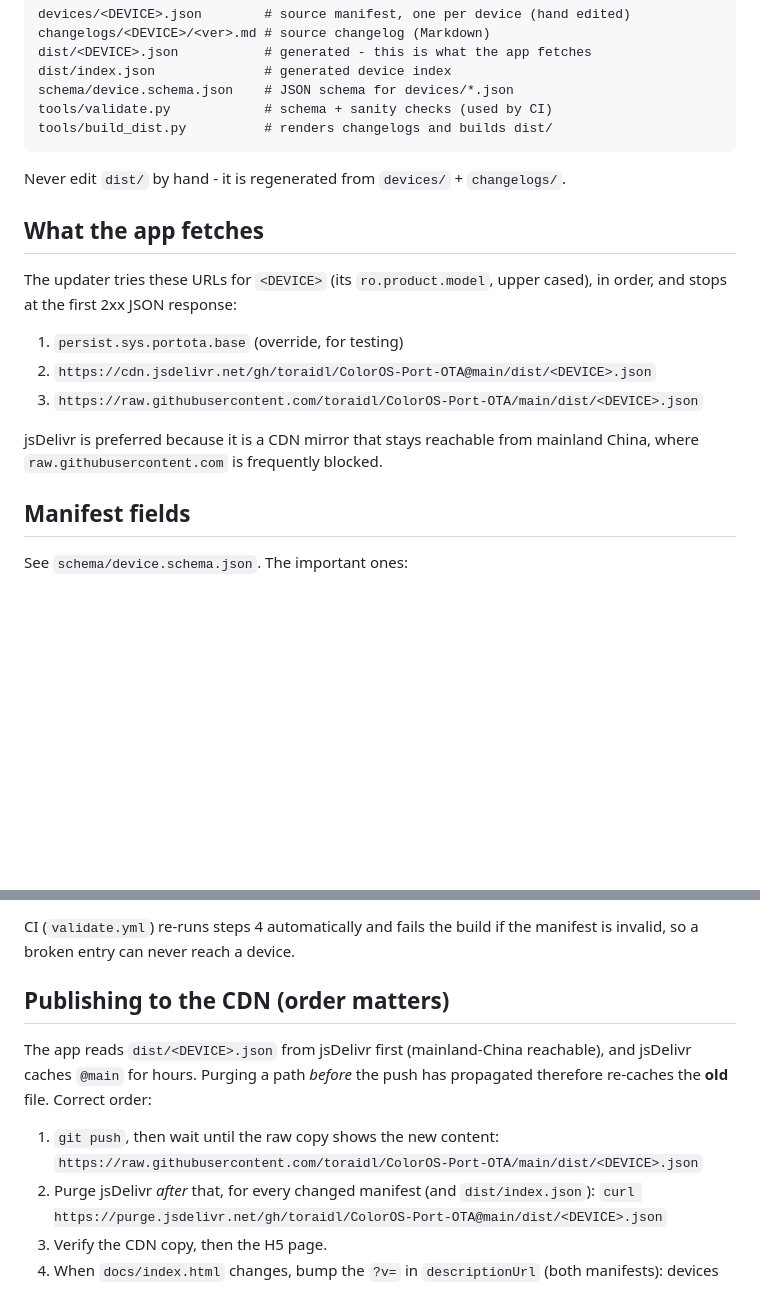
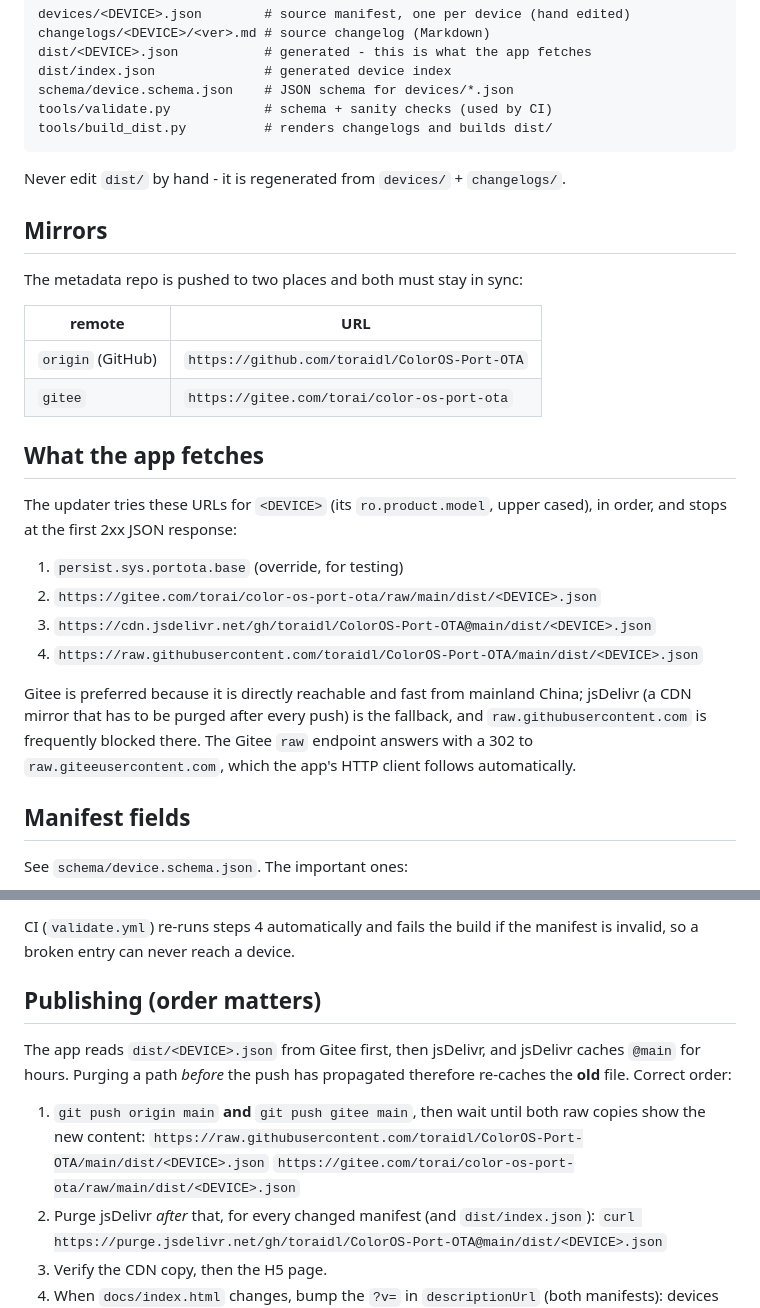
Before and after one commit to toraidl/ColorOS-Port-OTA, a Markdown page: README.md, 2 parts joined by grey strips. Drawn GitHub-style; blank space fills up the shorter version.

Commit message:
docs: add the Gitee mirror as the primary metadata source
- gitee.com/torai/color-os-port-ota is pushed alongside GitHub and is tried
  first by the updater (fastest from mainland China, no CDN purge needed)
- publishing order now covers both remotes; jsDelivr purge still applies

```diff
--- a/README.md
+++ b/README.md
@@ -27,17 +27,30 @@ tools/build_dist.py          # renders changelogs and builds dist/
 
 Never edit `dist/` by hand - it is regenerated from `devices/` + `changelogs/`.
 
+## Mirrors
+
+The metadata repo is pushed to two places and both must stay in sync:
+
+| remote | URL |
+|--------|-----|
+| `origin` (GitHub) | `https://github.com/toraidl/ColorOS-Port-OTA` |
+| `gitee` | `https://gitee.com/torai/color-os-port-ota` |
+
 ## What the app fetches
 
 The updater tries these URLs for `<DEVICE>` (its `ro.product.model`, upper
 cased), in order, and stops at the first 2xx JSON response:
 
 1. `persist.sys.portota.base` (override, for testing)
-2. `https://cdn.jsdelivr.net/gh/toraidl/ColorOS-Port-OTA@main/dist/<DEVICE>.json`
-3. `https://raw.githubusercontent.com/toraidl/ColorOS-Port-OTA/main/dist/<DEVICE>.json`
+2. `https://gitee.com/torai/color-os-port-ota/raw/main/dist/<DEVICE>.json`
+3. `https://cdn.jsdelivr.net/gh/toraidl/ColorOS-Port-OTA@main/dist/<DEVICE>.json`
+4. `https://raw.githubusercontent.com/toraidl/ColorOS-Port-OTA/main/dist/<DEVICE>.json`
 
-jsDelivr is preferred because it is a CDN mirror that stays reachable from
-mainland China, where `raw.githubusercontent.com` is frequently blocked.
+Gitee is preferred because it is directly reachable and fast from mainland
+China; jsDelivr (a CDN mirror that has to be purged after every push) is the
+fallback, and `raw.githubusercontent.com` is frequently blocked there. The
+Gitee `raw` endpoint answers with a 302 to `raw.giteeusercontent.com`, which the
+app's HTTP client follows automatically.
 
 ## Manifest fields
 
@@ -77,14 +90,16 @@ The engine posts a status-bar notification when a background check finds an upda
 CI (`validate.yml`) re-runs steps 4 automatically and fails the build if the
 manifest is invalid, so a broken entry can never reach a device.
 
-## Publishing to the CDN (order matters)
+## Publishing (order matters)
 
-The app reads `dist/<DEVICE>.json` from jsDelivr first (mainland-China
-reachable), and jsDelivr caches `@main` for hours. Purging a path *before* the
-push has propagated therefore re-caches the **old** file. Correct order:
+The app reads `dist/<DEVICE>.json` from Gitee first, then jsDelivr, and jsDelivr
+caches `@main` for hours. Purging a path *before* the push has propagated
+therefore re-caches the **old** file. Correct order:
 
-1. `git push`, then wait until the raw copy shows the new content:
+1. `git push origin main` **and** `git push gitee main`, then wait until both
+   raw copies show the new content:
    `https://raw.githubusercontent.com/toraidl/ColorOS-Port-OTA/main/dist/<DEVICE>.json`
+   `https://gitee.com/torai/color-os-port-ota/raw/main/dist/<DEVICE>.json`
 2. Purge jsDelivr *after* that, for every changed manifest (and `dist/index.json`):
    `curl https://purge.jsdelivr.net/gh/toraidl/ColorOS-Port-OTA@main/dist/<DEVICE>.json`
 3. Verify the CDN copy, then the H5 page.
```
